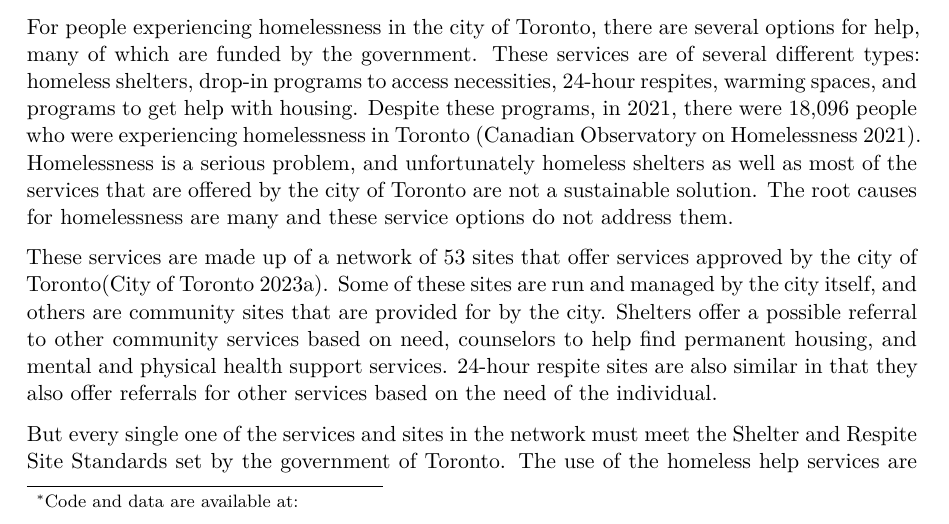
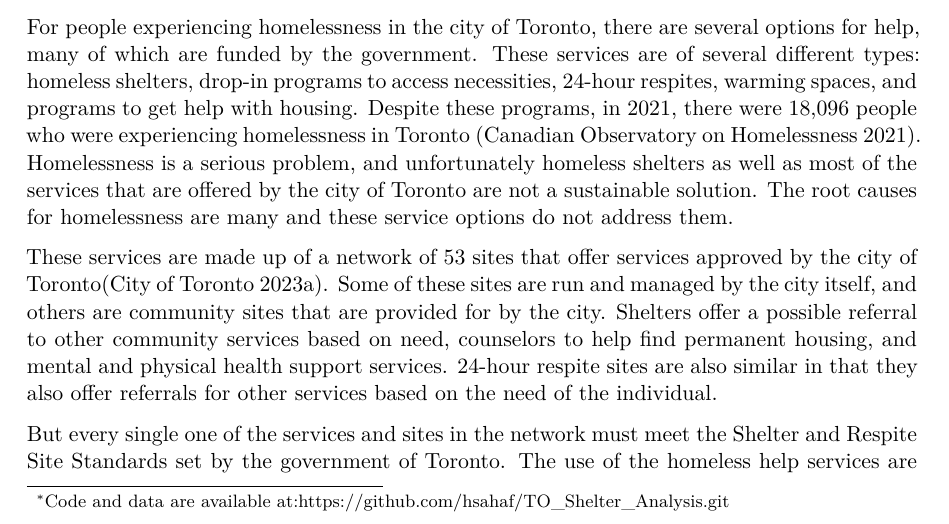
Before and after one commit to hsahaf/TO_Shelter_Analysis, a Quarto document (outputs/paper/paper.qmd): part of page 1 of 8, cut so that both start at the same text. The pictures show the output file outputs/paper/paper.pdf that the author committed with the source.

Commit message:
Added github repo link

```diff
--- a/outputs/paper/paper.qmd
+++ b/outputs/paper/paper.qmd
@@ -2,7 +2,7 @@
 title: "Analysis of Toronto Homeless Shelter System:"
 subtitle: "A closer look at hidden homelessness"
 author: "Huda Sahaf"
-thanks: "Code and data are available at:"
+thanks: "Code and data are available at:https://github.com/hsahaf/TO_Shelter_Analysis.git"
 date: "`r Sys.time()`"
 date-format: "D MMMM YYYY"
 abstract: "The homeless population in Toronto is rapidly increasing at a rate the homeless shelter system is ill-quipped for. The aim of this investigation to use the city of Toronto’s Shelter Management Information System data to analyze any changes to the number of newly identified homeless people, to take a closer look at the population groups that remain unaccounted for in the data. Understanding how hidden homelessness remains unseen in the data will help make sense of the impact on the future of homeless individuals in Toronto."
```
Also changed, not shown: outputs/paper/paper.pdf.
